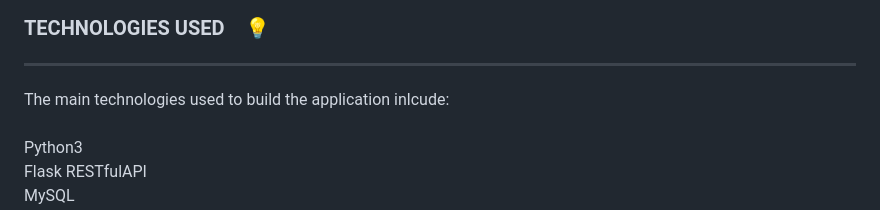
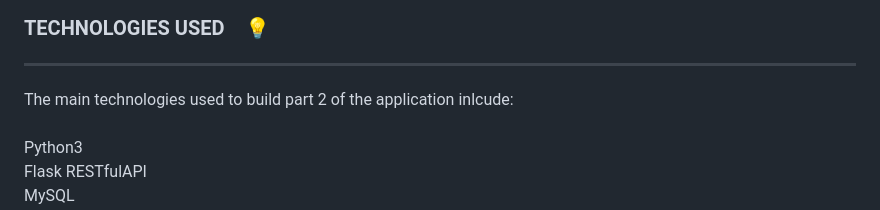
Before and after one commit to maxine-janka/holbertonschool-hbnb, a Markdown page: README.md, the part around the change. GitHub-like rendering.

```diff
--- a/README.md
+++ b/README.md
@@ -41,7 +41,7 @@ __3. Persistence Layer:__
 
 ### TECHNOLOGIES USED  &ensp;  💡
 ***
-The main technologies used to build the application inlcude:
+The main technologies used to build part 2 of the application inlcude:
 <br>
 <br>
 Python3
```
